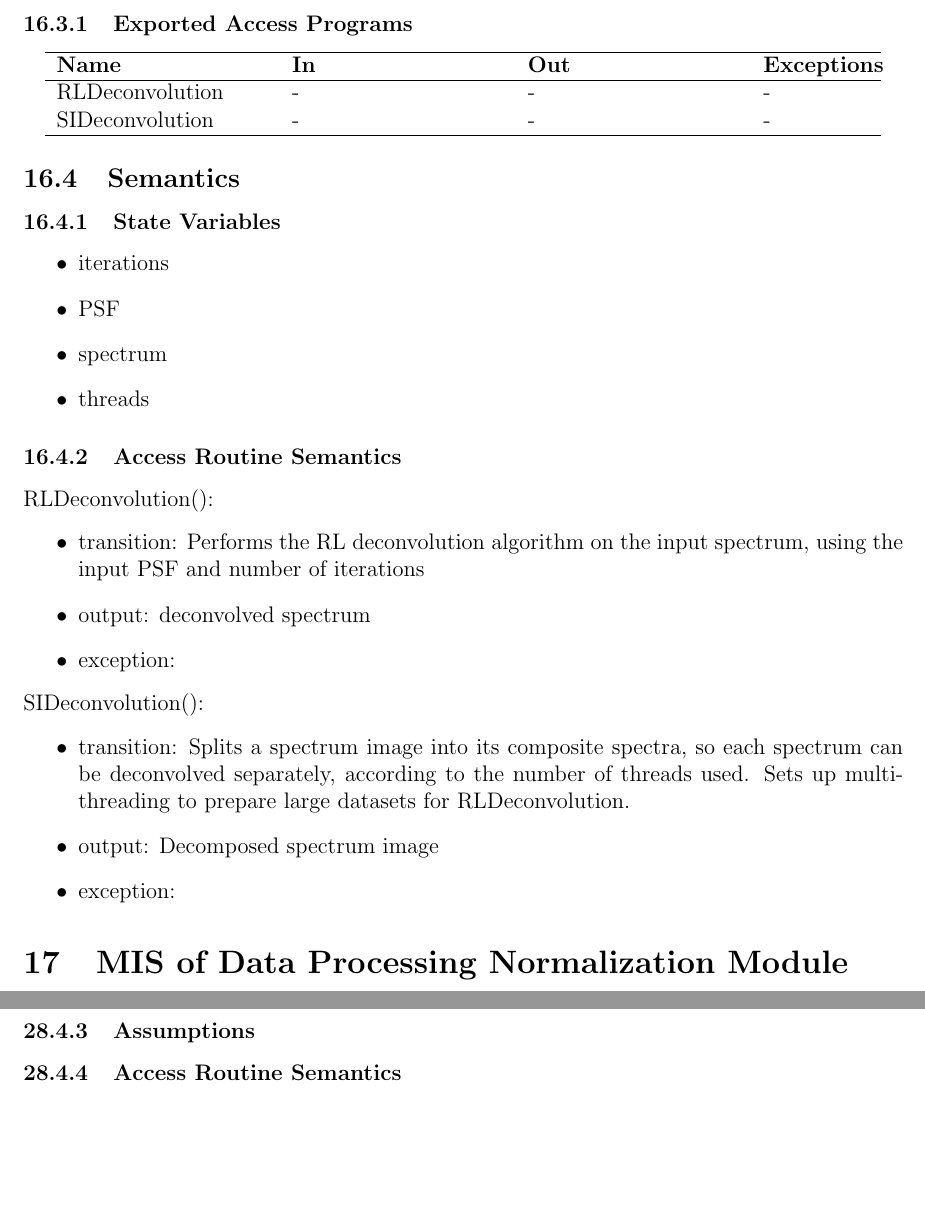
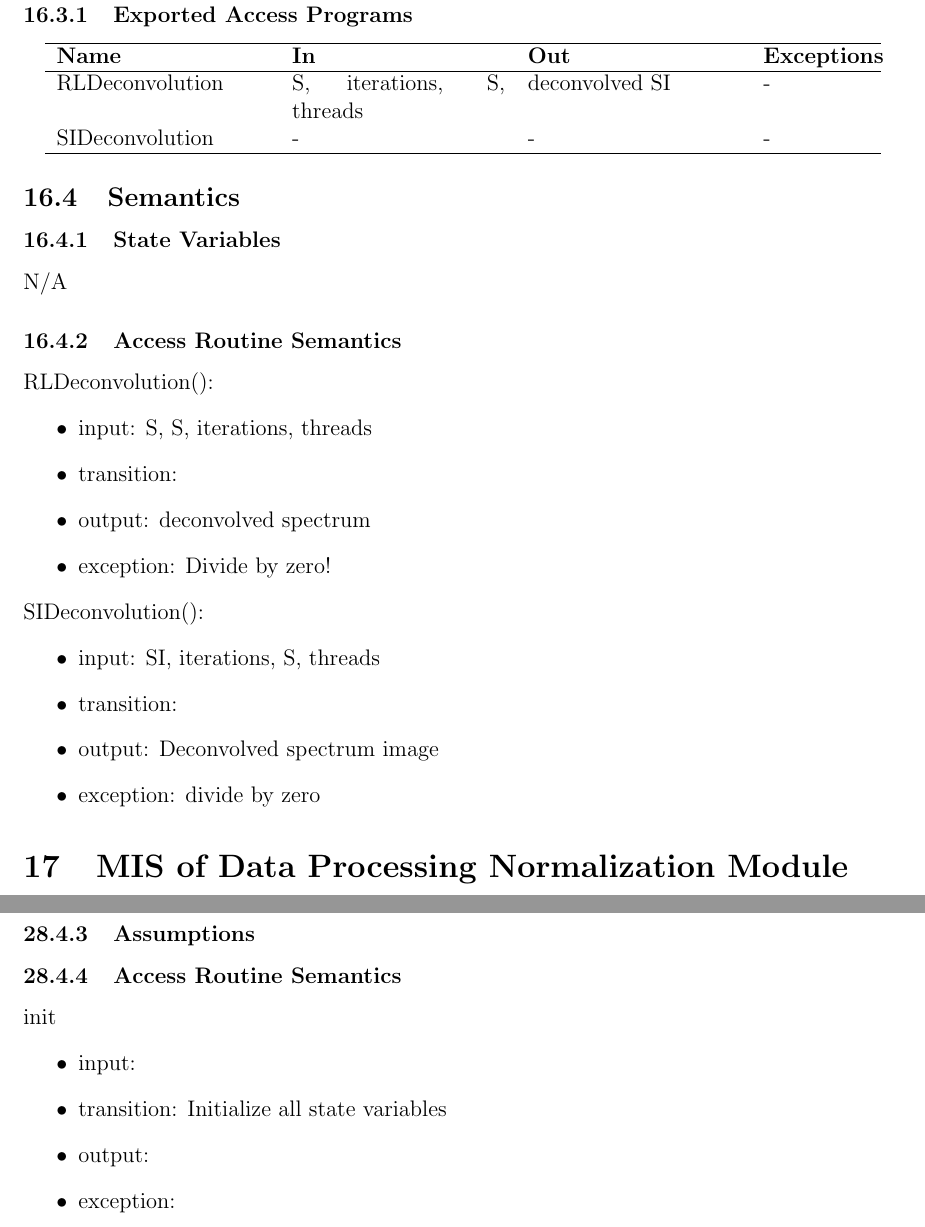
Before and after one commit to icbicket/SpectrumImageAnalysisPy, a LaTeX document (Doc/Design/MIS/MIS.tex): two parts of pages 20 and 30 of 33 before the commit and two parts of pages 20 and 30 of 34 after it, joined at a grey line, cut so that both start at the same text, the shorter picture padded with empty space. Compiled offline with pdfLaTeX.

Commit message:
Updates to MIS

```diff
--- a/Doc/Design/MIS/MIS.tex
+++ b/Doc/Design/MIS/MIS.tex
@@ -566,7 +564,7 @@ Array Data Structure
 \hline
 \textbf{Name} & \textbf{In} & \textbf{Out} & \textbf{Exceptions} \\
 \hline
-RLDeconvolution & - & - & - \\
+RLDeconvolution & S, iterations, S, threads & deconvolved SI & - \\
 SIDeconvolution & - & - & - \\
 \hline
 \end{tabular}
@@ -575,27 +573,30 @@ SIDeconvolution & - & - & - \\
 \subsection{Semantics}
 
 \subsubsection{State Variables}
-\begin{itemize}
-\item iterations
-\item PSF
-\item spectrum
-\item threads
-\end{itemize}
+N/A
+%\begin{itemize}
+%\item iterations
+%\item PSF
+%\item spectrum
+%\item threads
+%\end{itemize}
 
 \subsubsection{Access Routine Semantics}
 
 \noindent RLDeconvolution():
 \begin{itemize}
-\item transition: Performs the RL deconvolution algorithm on the input spectrum, using the input PSF and number of iterations
+\item input: S, S, iterations, threads
+\item transition:
 \item output: deconvolved spectrum
-\item exception:
+\item exception: Divide by zero!
 \end{itemize}
 
 \noindent SIDeconvolution():
 \begin{itemize}
-\item transition: Splits a spectrum image into its composite spectra, so each spectrum can be deconvolved separately, according to the number of threads used. Sets up multithreading to prepare large datasets for RLDeconvolution.
-\item output: Decomposed spectrum image
-\item exception:
+\item input: SI, iterations, S, threads
+\item transition:
+\item output: Deconvolved spectrum image
+\item exception: divide by zero
 \end{itemize}
 
 \section{MIS of Data Processing Normalization Module} \label{Mod:Normalization} \wss{Use labels for cross-referencing}
@@ -1086,7 +1093,13 @@ SI
 \subsubsection{Assumptions}
 
 \subsubsection{Access Routine Semantics}
-
+init
+\begin{itemize}
+\item input:
+\item transition: Initialize all state variables
+\item output:
+\item exception:
+\end{itemize}
 
 \section{MIS of Array Data Structure Module} \label{Mod:Array} \wss{Use labels for cross-referencing}
 
```
Also changed, not shown: Doc/Design/MIS/MIS.pdf, Doc/Design/MIS/MIS.tex (14 more changed lines).
